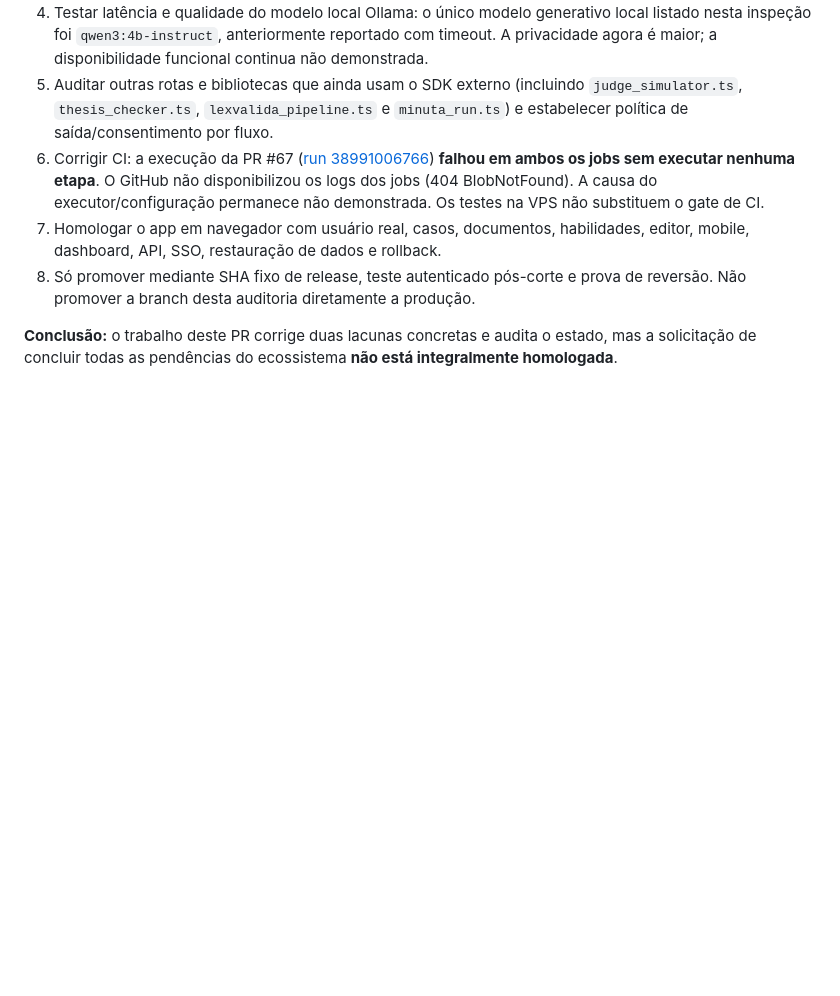
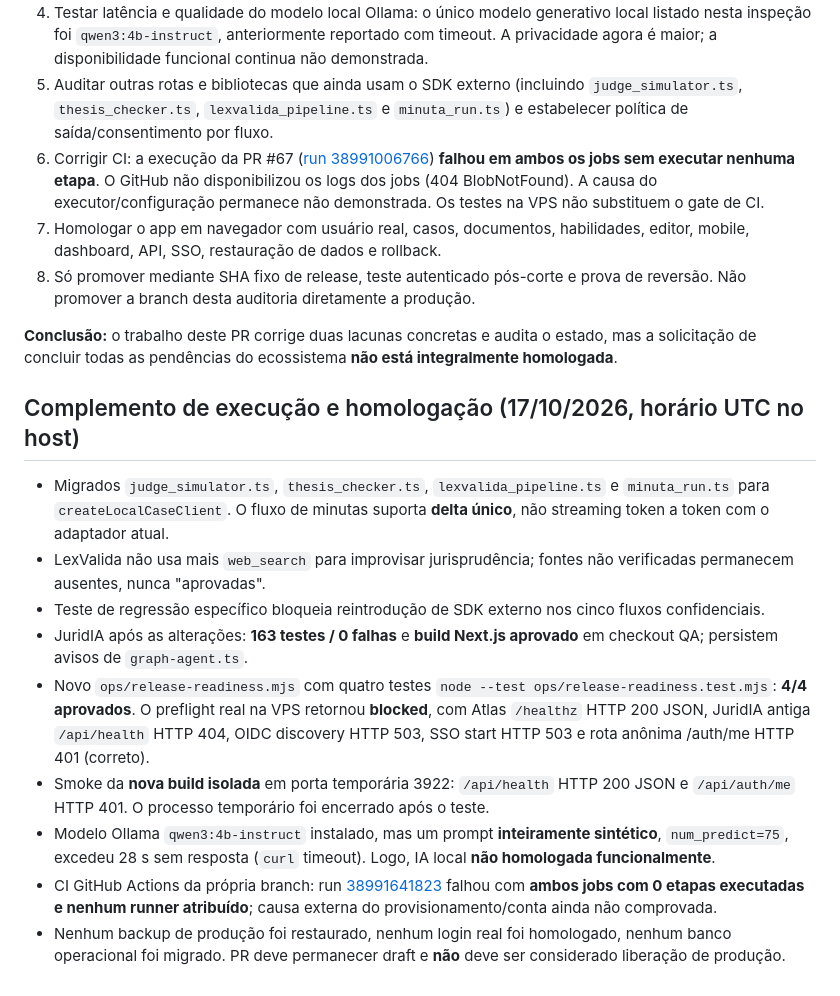
Before and after one commit to s2corporativo/juridico, a Markdown page: docs/AUDITORIA_PENDENCIAS_VALIDACAO_2026-10-16.md, the part around the change. GitHub-like rendering; blank space fills up the shorter version.

Commit message:
docs: capture verified 163-test release blockers, local model timeout and QA smoke

```diff
--- a/docs/AUDITORIA_PENDENCIAS_VALIDACAO_2026-10-16.md
+++ b/docs/AUDITORIA_PENDENCIAS_VALIDACAO_2026-10-16.md
@@ -45,3 +45,15 @@
 8. Só promover mediante SHA fixo de release, teste autenticado pós-corte e prova de reversão. Não promover a branch desta auditoria diretamente a produção.
 
 **Conclusão:** o trabalho deste PR corrige duas lacunas concretas e audita o estado, mas a solicitação de concluir todas as pendências do ecossistema **não está integralmente homologada**.
+
+## Complemento de execução e homologação (17/10/2026, horário UTC no host)
+
+- Migrados `judge_simulator.ts`, `thesis_checker.ts`, `lexvalida_pipeline.ts` e `minuta_run.ts` para `createLocalCaseClient`. O fluxo de minutas suporta **delta único**, não streaming token a token com o adaptador atual.
+- LexValida não usa mais `web_search` para improvisar jurisprudência; fontes não verificadas permanecem ausentes, nunca "aprovadas".
+- Teste de regressão específico bloqueia reintrodução de SDK externo nos cinco fluxos confidenciais.
+- JuridIA após as alterações: **163 testes / 0 falhas** e **build Next.js aprovado** em checkout QA; persistem avisos de `graph-agent.ts`.
+- Novo `ops/release-readiness.mjs` com quatro testes `node --test ops/release-readiness.test.mjs`: **4/4 aprovados**. O preflight real na VPS retornou **blocked**, com Atlas `/healthz` HTTP 200 JSON, JuridIA antiga `/api/health` HTTP 404, OIDC discovery HTTP 503, SSO start HTTP 503 e rota anônima /auth/me HTTP 401 (correto).
+- Smoke da **nova build isolada** em porta temporária 3922: `/api/health` HTTP 200 JSON e `/api/auth/me` HTTP 401. O processo temporário foi encerrado após o teste.
+- Modelo Ollama `qwen3:4b-instruct` instalado, mas um prompt **inteiramente sintético**, `num_predict=75`, excedeu 28 s sem resposta (`curl` timeout). Logo, IA local **não homologada funcionalmente**.
+- CI GitHub Actions da própria branch: run [38991641823](https://github.com/s2corporativo/juridico/actions/runs/38991641823) falhou com **ambos jobs com 0 etapas executadas e nenhum runner atribuído**; causa externa do provisionamento/conta ainda não comprovada.
+- Nenhum backup de produção foi restaurado, nenhum login real foi homologado, nenhum banco operacional foi migrado. PR deve permanecer draft e **não** deve ser considerado liberação de produção.
```
